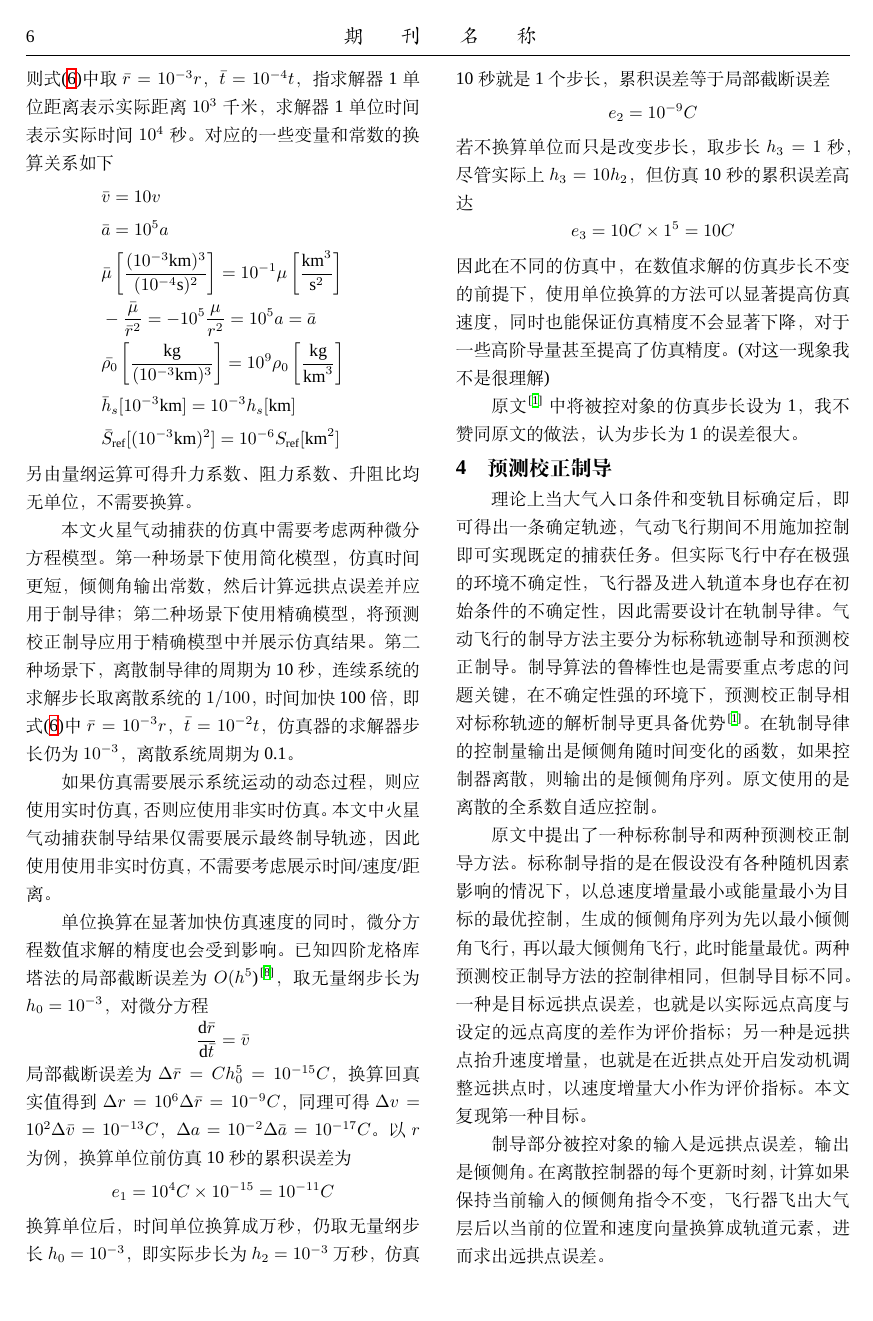
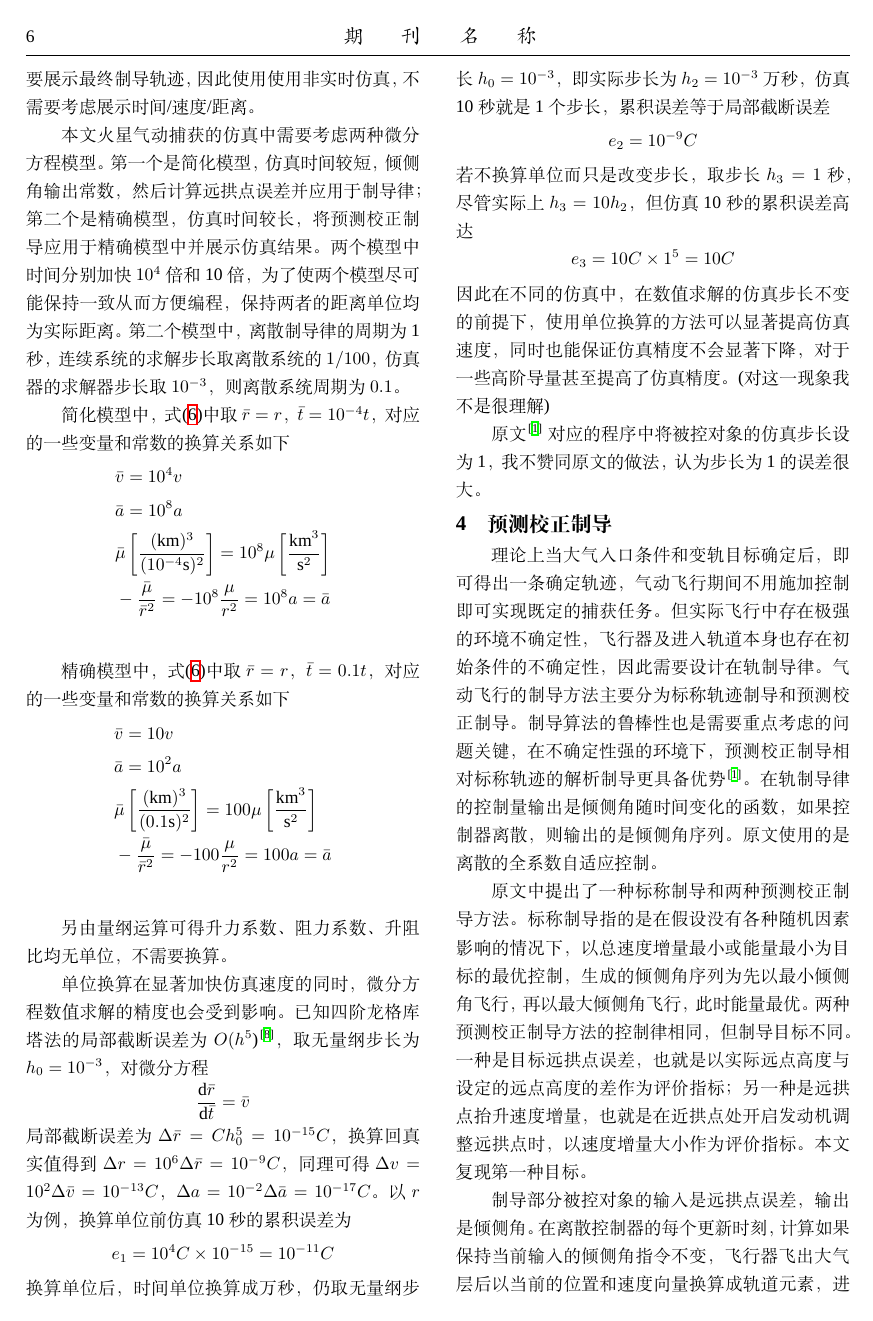
Before and after one commit to xd15zhn/paperaerocapture, a LaTeX document (main.tex, which reads sectionRealsim.tex): page 6 of 8. Compiled offline with XeLaTeX; a missing font is replaced by an installed copy or a similar font.

Commit message:
12.13 2133 laptop

```diff
--- a/sectionRealsim.tex
+++ b/sectionRealsim.tex
@@ -82,36 +76,45 @@ $$\bar{a}=-\frac{\bar{\mu}}{\bar{r}^2}$$
-$\bar{r}=10^{-3}r$，$\bar{t}=10^{-4}t$，
-指求解器1单位距离表示实际距离$10^3$千米，
-求解器1单位时间表示实际时间$10^4$秒。
-对应的一些变量和常数的换算关系如下
-\begin{align*}
-    &\bar{v} = 10v \\
-    &\bar{a} = 10^5a \\
-    &\bar{\mu}\left[\frac{(10^{-3}\text{km})^3}{(10^{-4}\text{s})^2}\right]
-     = 10^{-1}\mu\left[\frac{\text{km}^3}{\text{s}^2}\right] \\
-    &-\frac{\bar{\mu}}{\bar{r}^2} = -10^5\frac{\mu}{r^2} = 10^5a = \bar{a} \\
-    &\bar{\rho_0}\left[\frac{\text{kg}}{(10^{-3}\text{km})^3}\right]
-    = 10^9\rho_0\left[\frac{\text{kg}}{\text{km}^3}\right] \\
-    &\bar{h}_s[10^{-3}\text{km}] = 10^{-3}h_s[\text{km}] \\
-    &\bar{S}_\text{ref}[(10^{-3}\text{km})^2] = 10^{-6}S_\text{ref}[\text{km}^2]
-\end{align*}
-另由量纲运算可得
-升力系数、阻力系数、升阻比均无单位，不需要换算。
-
-本文火星气动捕获的仿真中需要考虑两种微分方程模型。
-第一种场景下使用简化模型，仿真时间更短，
-倾侧角输出常数，然后计算远拱点误差并应用于制导律；
-第二种场景下使用精确模型，将预测校正制导应用于精确模型中并展示仿真结果。
-第二种场景下，离散制导律的周期为10秒，
-连续系统的求解步长取离散系统的$1/100$，
-时间加快100倍，即式\eqref{eqRealConvert}中
-$\bar{r}=10^{-3}r$，$\bar{t}=10^{-2}t$，
-仿真器的求解器步长仍为$10^{-3}$，离散系统周期为0.1。
-
 如果仿真需要展示系统运动的动态过程，
 则应使用实时仿真，否则应使用非实时仿真。
 本文中火星气动捕获制导结果仅需要展示最终制导轨迹，
 因此使用使用非实时仿真，
 不需要考虑展示时间/速度/距离。
+
+本文火星气动捕获的仿真中需要考虑两种微分方程模型。
+第一个是简化模型，仿真时间较短，
+倾侧角输出常数，然后计算远拱点误差并应用于制导律；
+第二个是精确模型，仿真时间较长，
+将预测校正制导应用于精确模型中并展示仿真结果。
+两个模型中时间分别加快$10^4$倍和10倍，
+为了使两个模型尽可能保持一致从而方便编程，
+保持两者的距离单位均为实际距离。
+第二个模型中，离散制导律的周期为1秒，
+连续系统的求解步长取离散系统的$1/100$，
+仿真器的求解器步长取$10^{-3}$，则离散系统周期为$0.1$。
+
+简化模型中，式\eqref{eqRealConvert}中取
+$\bar{r}=r$，$\bar{t}=10^{-4}t$，
+对应的一些变量和常数的换算关系如下
+\begin{align*}
+    &\bar{v} = 10^4v \\
+    &\bar{a} = 10^8a \\
+    &\bar{\mu}\left[\frac{(\text{km})^3}{(10^{-4}\text{s})^2}\right]
+     = 10^8\mu\left[\frac{\text{km}^3}{\text{s}^2}\right] \\
+    &-\frac{\bar{\mu}}{\bar{r}^2} = -10^8\frac{\mu}{r^2} = 10^8a = \bar{a} \\
+\end{align*}
+
+精确模型中，式\eqref{eqRealConvert}中取
+$\bar{r}=r$，$\bar{t}=0.1t$，
+对应的一些变量和常数的换算关系如下
+\begin{align*}
+    &\bar{v} = 10v \\
+    &\bar{a} = 10^2a \\
+    &\bar{\mu}\left[\frac{(\text{km})^3}{(0.1\text{s})^2}\right]
+     = 100\mu\left[\frac{\text{km}^3}{\text{s}^2}\right] \\
+    &-\frac{\bar{\mu}}{\bar{r}^2} = -100\frac{\mu}{r^2} = 100a = \bar{a} \\
+\end{align*}
+
+另由量纲运算可得
+升力系数、阻力系数、升阻比均无单位，不需要换算。
 
 单位换算在显著加快仿真速度的同时，
 微分方程数值求解的精度也会受到影响。
@@ -144,5 +147,5 @@ $\Delta a=10^{-2}\Delta\bar{a}=10^{-17}C$。
 对于一些高阶导量甚至提高了仿真精度。
 (对这一现象我不是很理解)
 
-原文\cite{dqingyuan2019}中将被控对象的仿真步长设为1，
+原文\cite{dqingyuan2019}对应的程序中将被控对象的仿真步长设为1，
 我不赞同原文的做法，认为步长为1的误差很大。
```
Also changed, not shown: sectionConclusion.tex (+3 -7 lines), sectionGuidance.tex (+1 -1 lines), sectionRealsim.tex (6 more changed lines).
